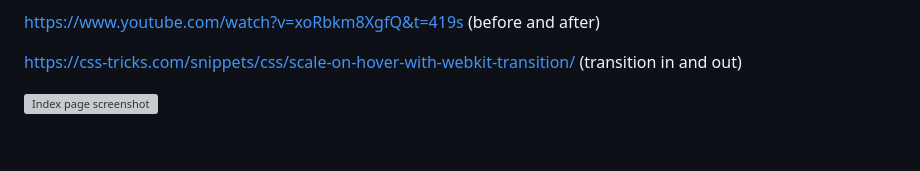
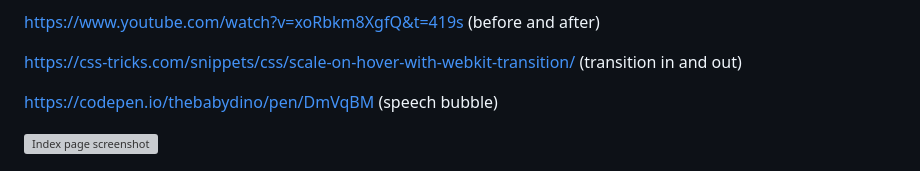
Before and after one commit to Ry-F3/ai-img, a Markdown page: README.md, the part around the change. Rendered like a GitHub page; blank space fills up the shorter version; grey boxes are pictures that could not be loaded.

```diff
--- a/README.md
+++ b/README.md
@@ -5,6 +5,8 @@ https://www.youtube.com/watch?v=QY7Rj8aZcZk&t=757s (chevron)
 https://www.youtube.com/watch?v=xoRbkm8XgfQ&t=419s (before and after)
 
 https://css-tricks.com/snippets/css/scale-on-hover-with-webkit-transition/ (transition in and out)
+
+https://codepen.io/thebabydino/pen/DmVqBM (speech bubble)
 
 ![Index page screenshot]()
 
```
Also changed, not shown: assets/images/gallery/interior_d_1.jpg (added), assets/images/gallery/interior_d_2.jpg (added), assets/images/gallery/interior_d_3.jpg (added), assets/images/gallery/interior_d_4.jpg (added), assets/images/gallery/interior_d_5.jpg (added), assets/images/gallery/interior_d_6.jpg (added), 2 other files.
